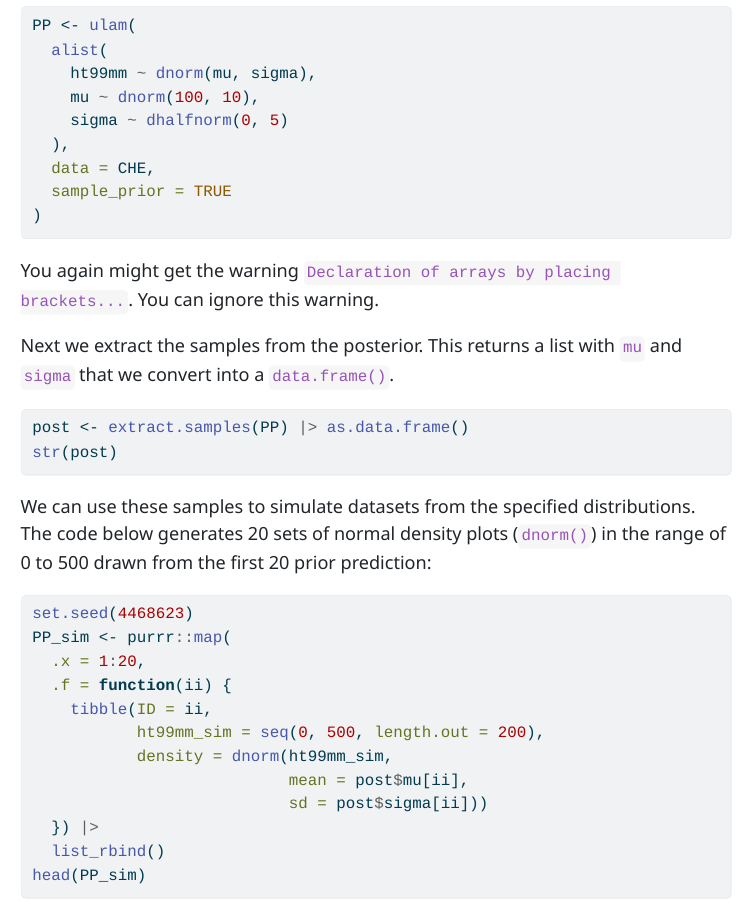
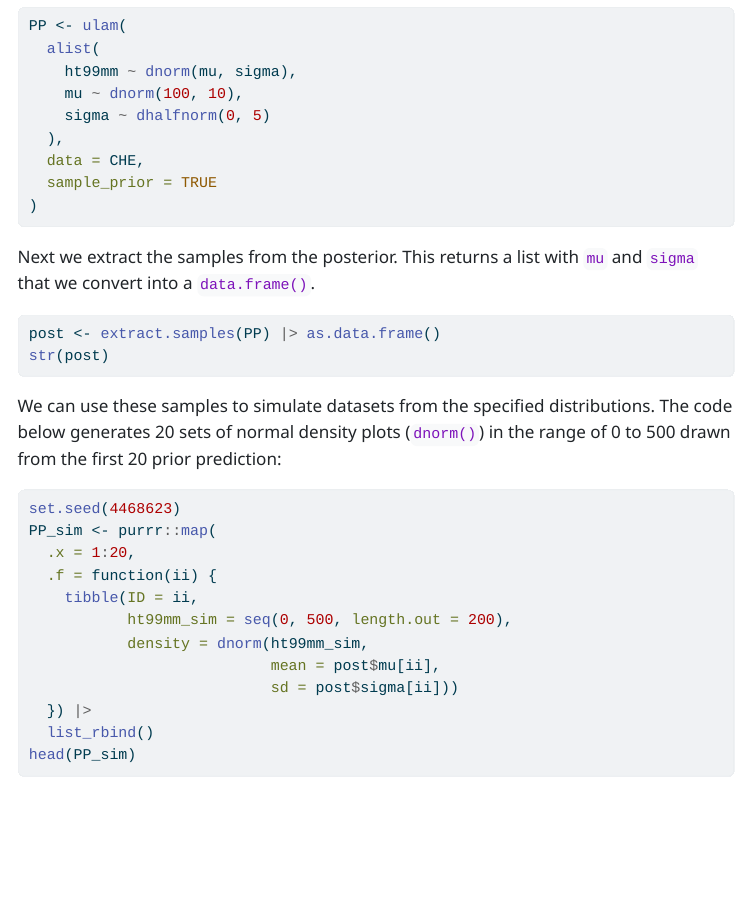
Before and after one commit to QM-Life-Sci/QMLS_2-Bayesian_inference_1, a Quarto document (Problem_Sets/PS_2.qmd): the page in a window 1100 px wide, from 4360 px down before the commit and from 3960 px down after it, so that both start at the same text. The pictures show the output file Problem_Sets/PS_2.html that the author committed with the source, opened offline; menus at the side of the page are left out.

Commit message:
Update PS 2

````diff
--- a/Problem_Sets/PS_2.qmd
+++ b/Problem_Sets/PS_2.qmd
@@ -159,8 +159,6 @@ PP <- ulam(
   sample_prior = TRUE
 )
 ```
-
-You again might get the warning `Declaration of arrays by placing brackets...`. You can ignore this warning.
 
 Next we extract the samples from the posterior. This returns a list with `mu` and `sigma` that we convert into a `data.frame()`.
 
````
Also changed, not shown: Problem_Sets/PS_2_Key.qmd (+0 -2 lines), Problem_Sets/PS_2.html, Problem_Sets/PS_2_Key.html.
